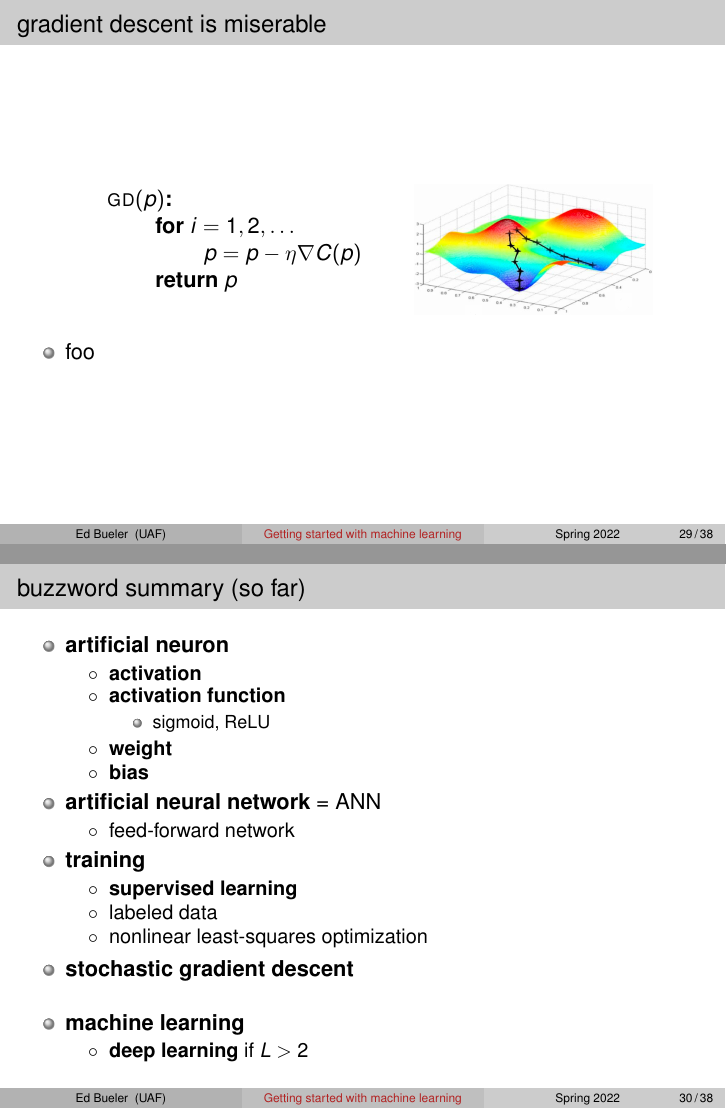
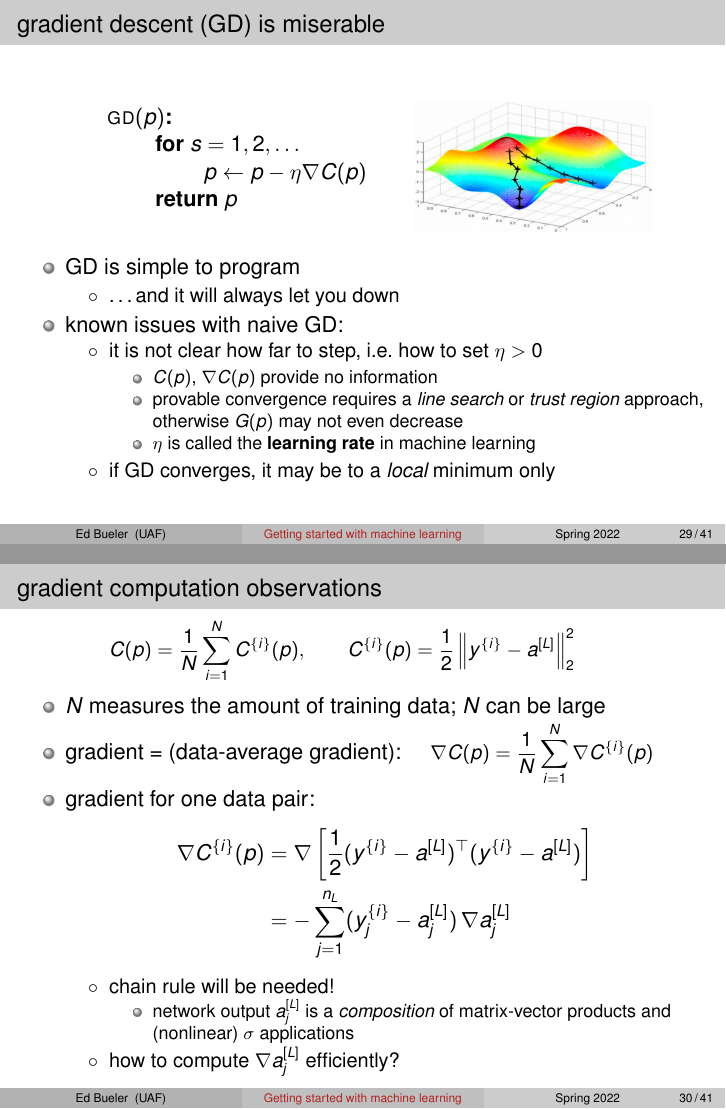
Before and after one commit to bueler/ml-seminar, LaTeX slides (talk1/slides.tex): pages 30 and 31 of 39 before the commit and pages 30 and 31 of 42 after it, joined at a grey line. Compiled offline with pdfLaTeX.

Commit message:
Progress: SGD.

```diff
--- a/talk1/slides.tex
+++ b/talk1/slides.tex
@@ -640,12 +641,12 @@ given parameters $p$, one forward pass through the network is needed to evaluate
 \end{frame}
 
 
-\begin{frame}{gradient descent is miserable}
+\begin{frame}{gradient descent (GD) is miserable}
 
 \begin{pseudo*}
 \pr{gd}(p)\text{:} \\+
-    for $i = 1,2,\dots$ \\+
-        $p = p - \eta \grad C(p)$ \\-
+    for $s = 1,2,\dots$ \\+
+        $p \gets p - \eta \grad C(p)$ \\-
     return $p$
 \end{pseudo*}
 
@@ -654,9 +655,44 @@ given parameters $p$, one forward pass through the network is needed to evaluate
 
 \medskip
 \begin{itemize}
-\item foo
+\item GD is simple to program
+    \begin{itemize}
+    \item[$\circ$] \dots and it will always let you down
+    \end{itemize}
+\item known issues with naive GD:
+    \begin{itemize}
+    \item[$\circ$] it is not clear how far to step, i.e.~how to set $\eta>0$
+        \begin{itemize}
+        \item $C(p)$, $\grad C(p)$ provide no information
+        \item provable convergence requires a \emph{line search} or \emph{trust region} approach,  otherwise $G(p)$ may not even decrease
+        \item $\eta$ is called the \alert{learning rate} in machine learning
+        \end{itemize}
+    \item[$\circ$] if GD converges, it may be to a \emph{local} minimum only
+    \end{itemize}
 \end{itemize}
 \end{frame}
 
 
-\begin{frame}{buzzword summary (so far)}
+\begin{frame}{gradient computation observations}
+
+\begin{itemize}
+\item[] \qquad \small $\displaystyle C(p) = \frac{1}{N} \sum_{i=1}^N C^{\{i\}}(p), \qquad C^{\{i\}}(p) = \frac{1}{2} \left\|y^{\{i\}} - a^{[L]}\right\|_2^2$ \normalsize
+
+\medskip
+\item $N$ measures the amount of training data; $N$ can be large
+\item gradient = (data-average gradient): \quad \small $\displaystyle \grad C(p) = \frac{1}{N} \sum_{i=1}^N \grad C^{\{i\}}(p)$ \normalsize
+\item gradient for one data pair:
+\begin{align*}
+\grad C^{\{i\}}(p) &= \grad\left[\frac{1}{2} (y^{\{i\}} - a^{[L]})^\top (y^{\{i\}} - a^{[L]})\right] \\
+    &= - \sum_{j=1}^{n_L} (y_j^{\{i\}} - a^{[L]}_j)\, \grad a^{[L]}_j
+\end{align*}
+
+    \begin{itemize}
+    \item[$\circ$] chain rule will be needed!
+        \begin{itemize}
+        \item network output $a_j^{[L]}$ is a \emph{composition} of matrix-vector products and (nonlinear) $\sigma$ applications
+        \end{itemize}
+    \item[$\circ$] how to compute $\grad a^{[L]}_j$ efficiently?
+    \end{itemize}
+\end{itemize}
+\end{frame}
@@ -686,5 +781,5 @@ given parameters $p$, one forward pass through the network is needed to evaluate
 
-\bigskip
+\hspace{-7mm} \hrulefill
 \item \alert{machine learning}
     \begin{itemize}
     \item[$\circ$] \alert{deep learning} if $L>2$
```
Also changed, not shown: talk1/slides.tex (68 more changed lines).
